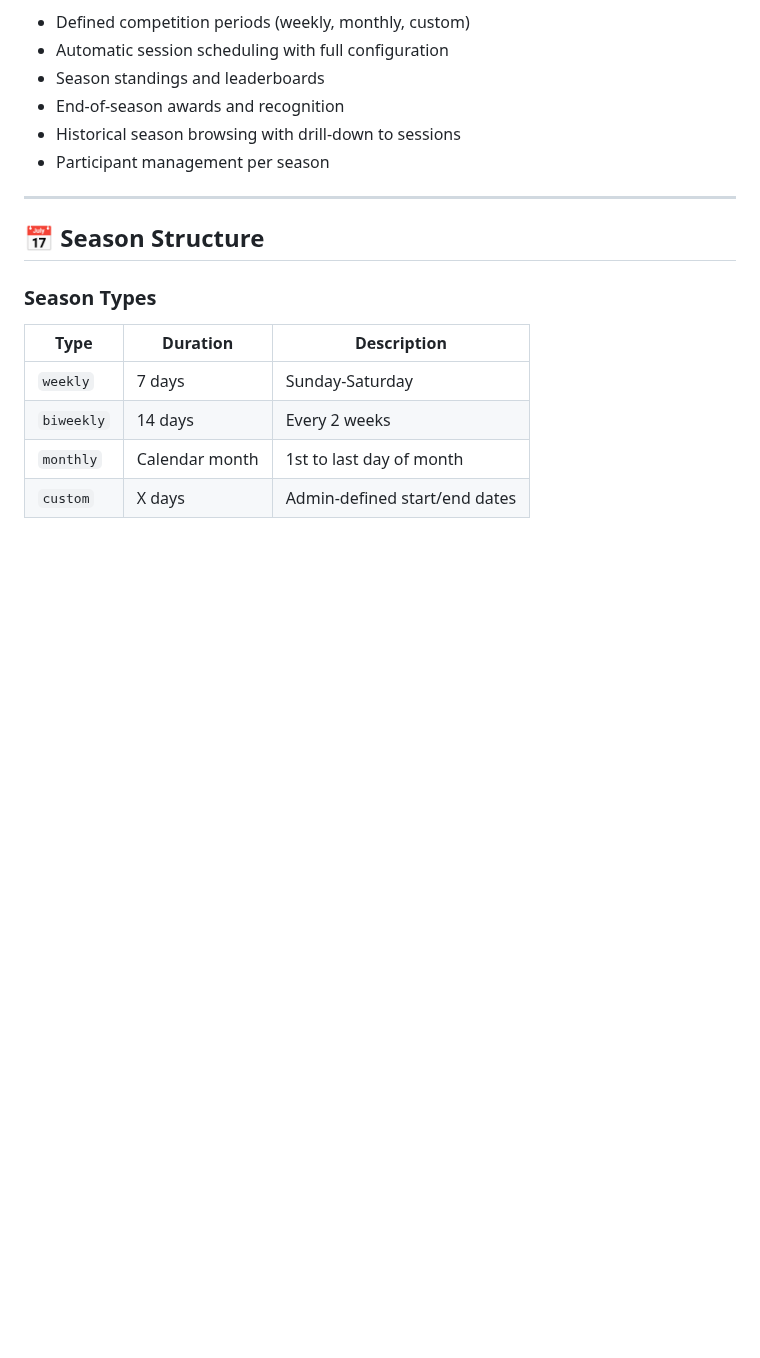
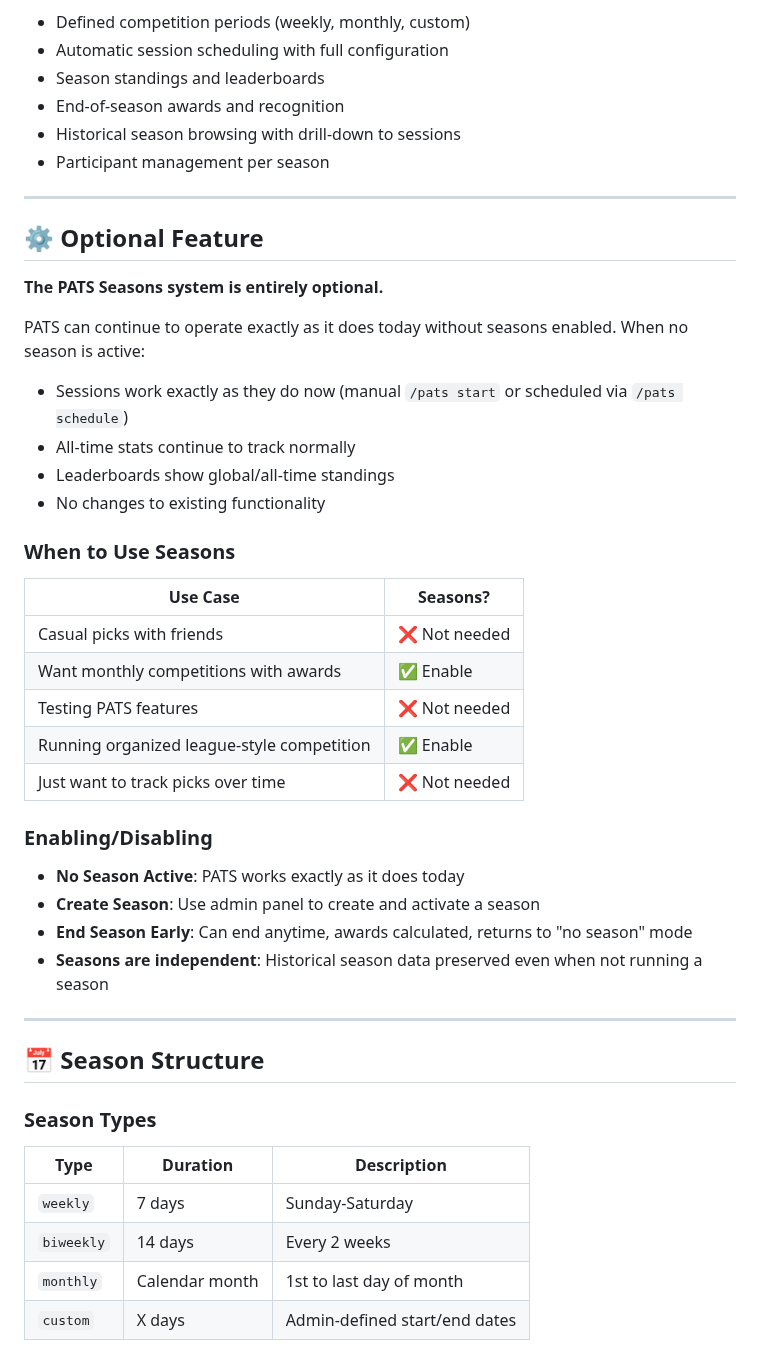
Before and after one commit to OneNOnlyy/Uprise-Bot, a Markdown page: docs/PATS_SEASONS_BLUEPRINT.md, the part around the change. GitHub-like rendering; blank space fills up the shorter version.

Commit message:
Add 'Optional Feature' section to PATS Seasons Blueprint

```diff
--- a/docs/PATS_SEASONS_BLUEPRINT.md
+++ b/docs/PATS_SEASONS_BLUEPRINT.md
@@ -11,6 +11,36 @@ The PATS Seasons system introduces structured competition periods with standings
 - End-of-season awards and recognition
 - Historical season browsing with drill-down to sessions
 - Participant management per season
+
+---
+
+## ⚙️ Optional Feature
+
+**The PATS Seasons system is entirely optional.**
+
+PATS can continue to operate exactly as it does today without seasons enabled. When no season is active:
+
+- Sessions work exactly as they do now (manual `/pats start` or scheduled via `/pats schedule`)
+- All-time stats continue to track normally
+- Leaderboards show global/all-time standings
+- No changes to existing functionality
+
+### When to Use Seasons
+
+| Use Case | Seasons? |
+|----------|----------|
+| Casual picks with friends | ❌ Not needed |
+| Want monthly competitions with awards | ✅ Enable |
+| Testing PATS features | ❌ Not needed |
+| Running organized league-style competition | ✅ Enable |
+| Just want to track picks over time | ❌ Not needed |
+
+### Enabling/Disabling
+
+- **No Season Active**: PATS works exactly as it does today
+- **Create Season**: Use admin panel to create and activate a season
+- **End Season Early**: Can end anytime, awards calculated, returns to "no season" mode
+- **Seasons are independent**: Historical season data preserved even when not running a season
 
 ---
 
```
